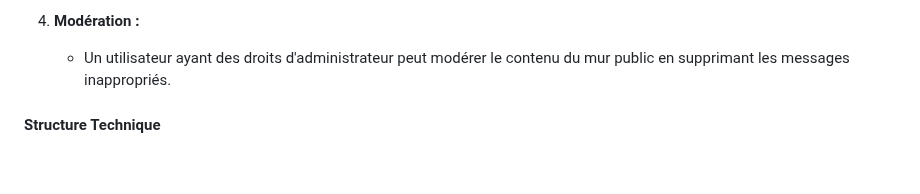
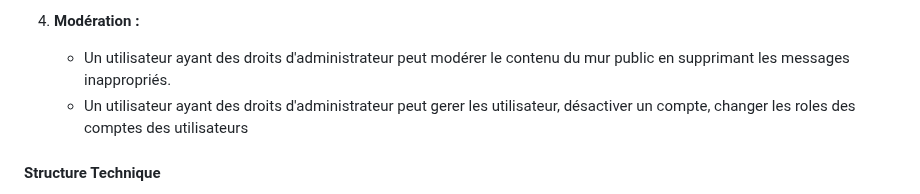
Before and after one commit to SourisVerte03/DORANCONET, a Markdown page: README.md, the part around the change. GitHub-like rendering; blank space fills up the shorter version.

```diff
--- a/README.md
+++ b/README.md
@@ -24,6 +24,7 @@ Créez une application web de type réseau social simplifié, inspirée de Twitt
 
 4. **Modération :**
    - Un utilisateur ayant des droits d'administrateur peut modérer le contenu du mur public en supprimant les messages inappropriés.
+   - Un utilisateur ayant des droits d'administrateur peut gerer les utilisateur, désactiver un compte, changer les roles des comptes des utilisateurs
 
 #### Structure Technique
 - **Back-end en PHP** : pour la gestion des utilisateurs, l'authentification, le traitement des messages, etc.
```
